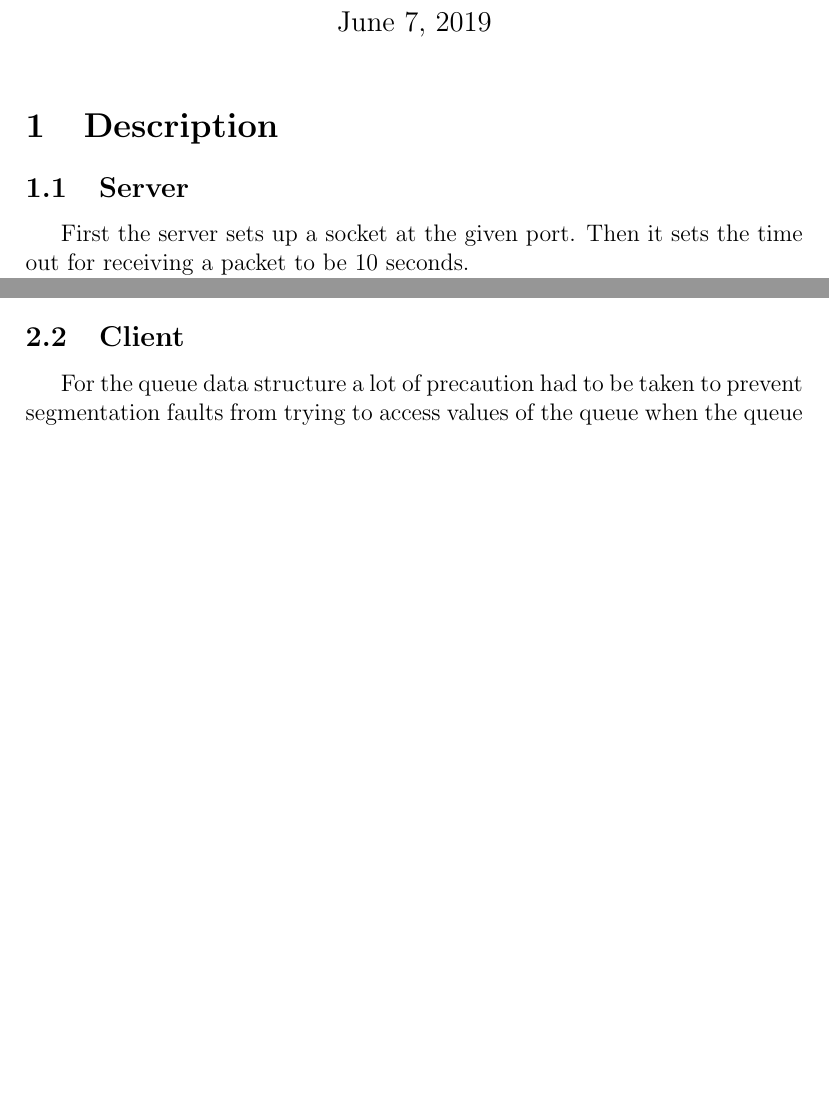
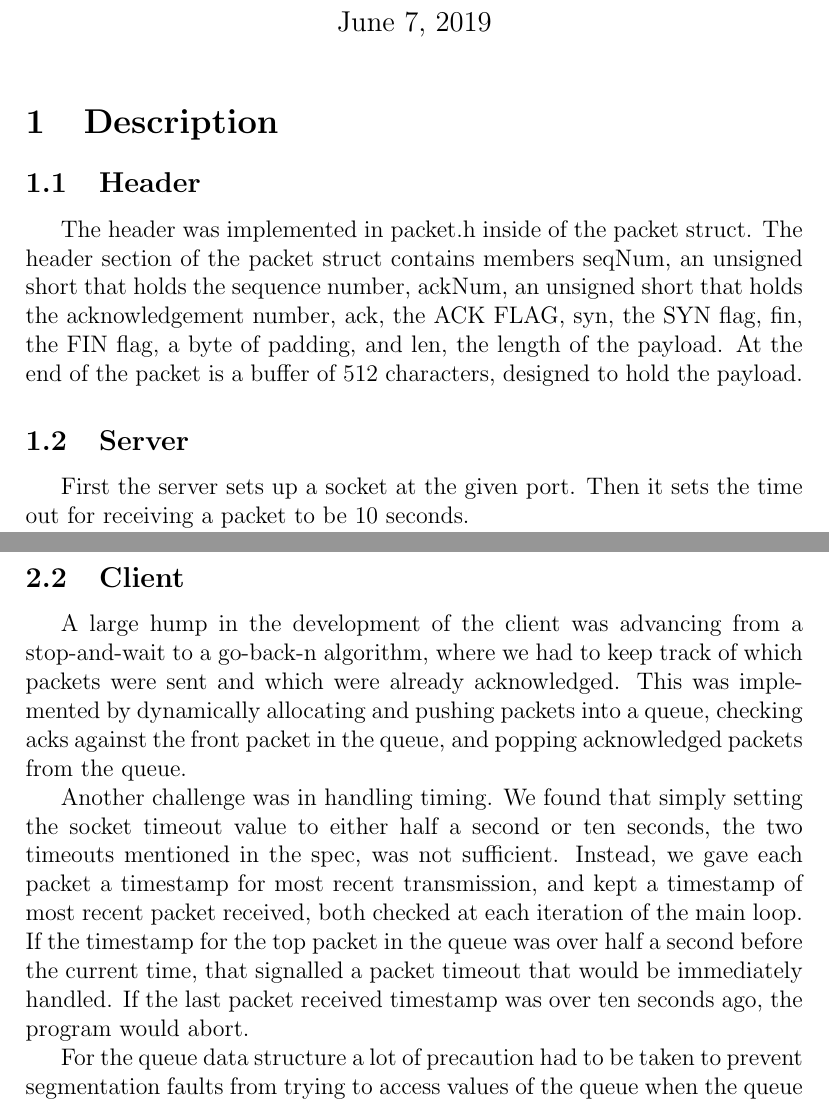
Before and after one commit to kamalca/CS118-Project2, a LaTeX document (report.tex): two parts of pages 1 and 2 of 2 before the commit and two parts of pages 1 and 4 of 4 after it, joined at a grey line, cut so that both start at the same text, the shorter picture padded with empty space. Compiled offline with pdfLaTeX.

Commit message:
Added to the report

```diff
--- a/report.tex
+++ b/report.tex
@@ -11,6 +11,8 @@
 \maketitle
 
 \section{Description}
+\subsection{Header}
+The header was implemented in packet.h inside of the packet struct. The header section of the packet struct contains members seqNum, an unsigned short that holds the sequence number, ackNum, an unsigned short that holds the acknowledgement number, ack, the ACK FLAG, syn, the SYN flag, fin, the FIN flag, a byte of padding, and len, the length of the payload. At the end of the packet is a buffer of 512 characters, designed to hold the payload.
 \subsection{Server}
 First the server sets up a socket at the given port. Then it sets the time out for receiving a packet to be 10 seconds.
 
@@ -36,7 +50,9 @@ The second biggest difficulty was that during testing on the virtual machine, al
 Lastly one weird problem was not receiving the entire UDP packet. Sometimes recvfrom would only read a small number of bytes (eg. 8) even though the buffer size is 524 and the client never sent a small packet like that. This problem only existed on the Ubuntu Virtual Machine. We never ran into similar problems when testing locally on our MacOS systems.
 
 \subsection{Client}
+A large hump in the development of the client was advancing from a stop-and-wait to a go-back-n algorithm, where we had to keep track of which packets were sent and which were already acknowledged. This was implemented by dynamically allocating and pushing packets into a queue, checking acks against the front packet in the queue, and popping acknowledged packets from the queue.
 
+Another challenge was in handling timing. We found that simply setting the socket timeout value to either half a second or ten seconds, the two timeouts mentioned in the spec, was not sufficient. Instead, we gave each packet a timestamp for most recent transmission, and kept a timestamp of most recent packet received, both checked at each iteration of the main loop. If the timestamp for the top packet in the queue was over half a second before the current time, that signalled a packet timeout that would be immediately handled. If the last packet received timestamp was over ten seconds ago, the program would abort.
 
 For the queue data structure a lot of precaution had to be taken to prevent segmentation faults from trying to access values of the queue when the queue was in fact empty.
 
```
Also changed, not shown: report.tex (12 more changed lines).
